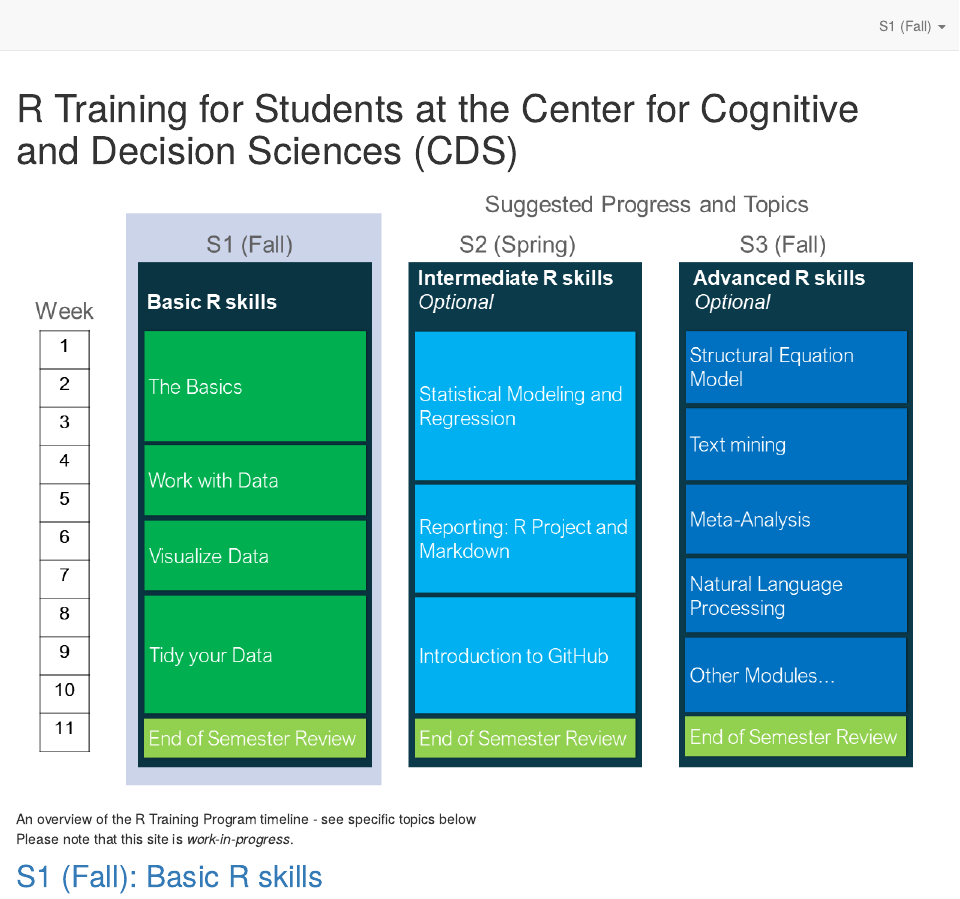
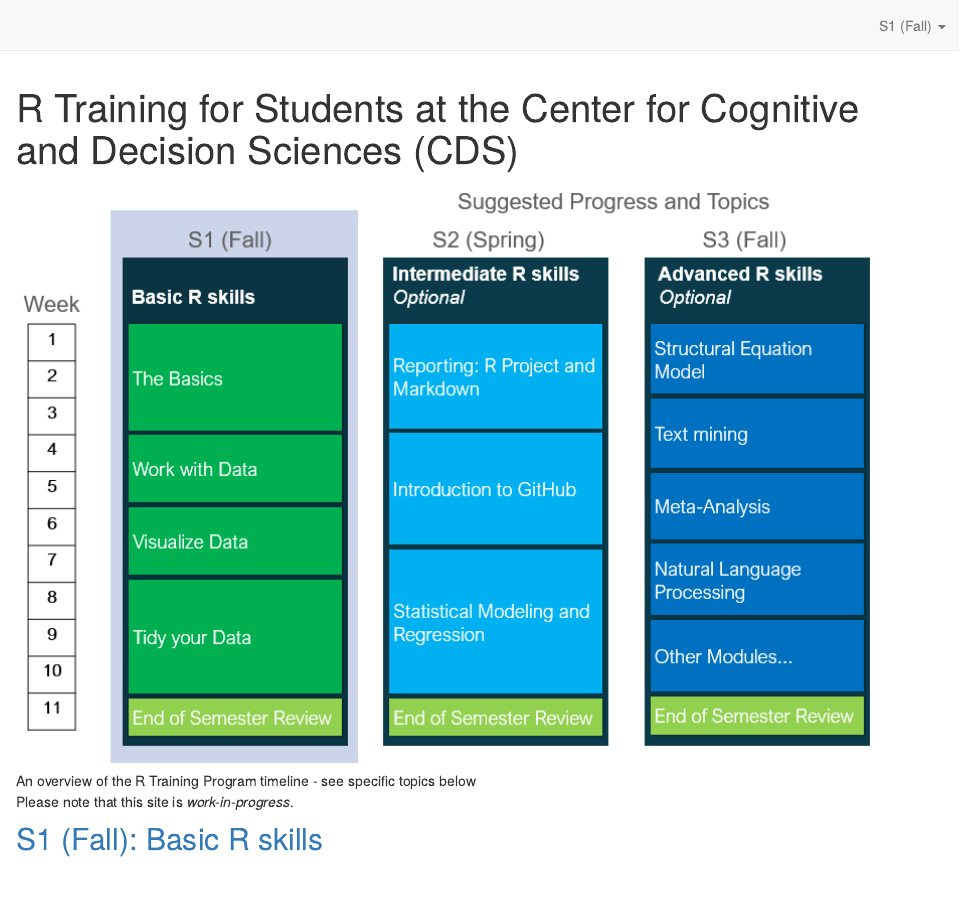
Before and after one commit to cdsbasel/rtraining, an R Markdown document (index.Rmd): the page in a window 1100 px wide, from its top. Rendered offline with R 4.5, knitr and Pandoc, with nearby package versions; drawn as R Markdown's standard HTML page in place of the format the file asks for.

Commit message:
update landing page image

````diff
--- a/index.Rmd
+++ b/index.Rmd
@@ -1,7 +1,7 @@
 ---
 title: "R Training for Students at the Center for Cognitive and Decision Sciences (CDS)"
 description: |
-  Although you might be intimidated by starting with R, this website is here to help you get established in R so that you will be equipped with the basics of this program! This website was created by the CDS to support students.
+  Although you might be intimidated by starting with R, this website is here to help you get established in R so that you will be equipped with the basics of this program! This website was created by the [CDS](https://psychologie.unibas.ch/de/fakultaet/abteilungen/cognitive-and-decision-sciences-305/) to support students.
 
   **Last updated:** `r format(Sys.time(), "%a %b %d %X %Y")`
 
@@ -21,7 +21,7 @@
 ```
 
 
-![An overview of the R Training Program timeline - see specific topics below](resources/CDS_R_Training_v2.png)
+![An overview of the R Training Program timeline - see specific topics below](resources/CDS_R_Training.png)
 
 Please note that this site is *work-in-progress*.
 
````
Also changed, not shown: _footer.html, docs/search.json, resources/CDS_R_Training.png (added), resources/CDS_R_Training_v1.png (deleted), resources/CDS_R_Training_v2.png (deleted), resources/session2/inequality_basel.png, 26 other files.
